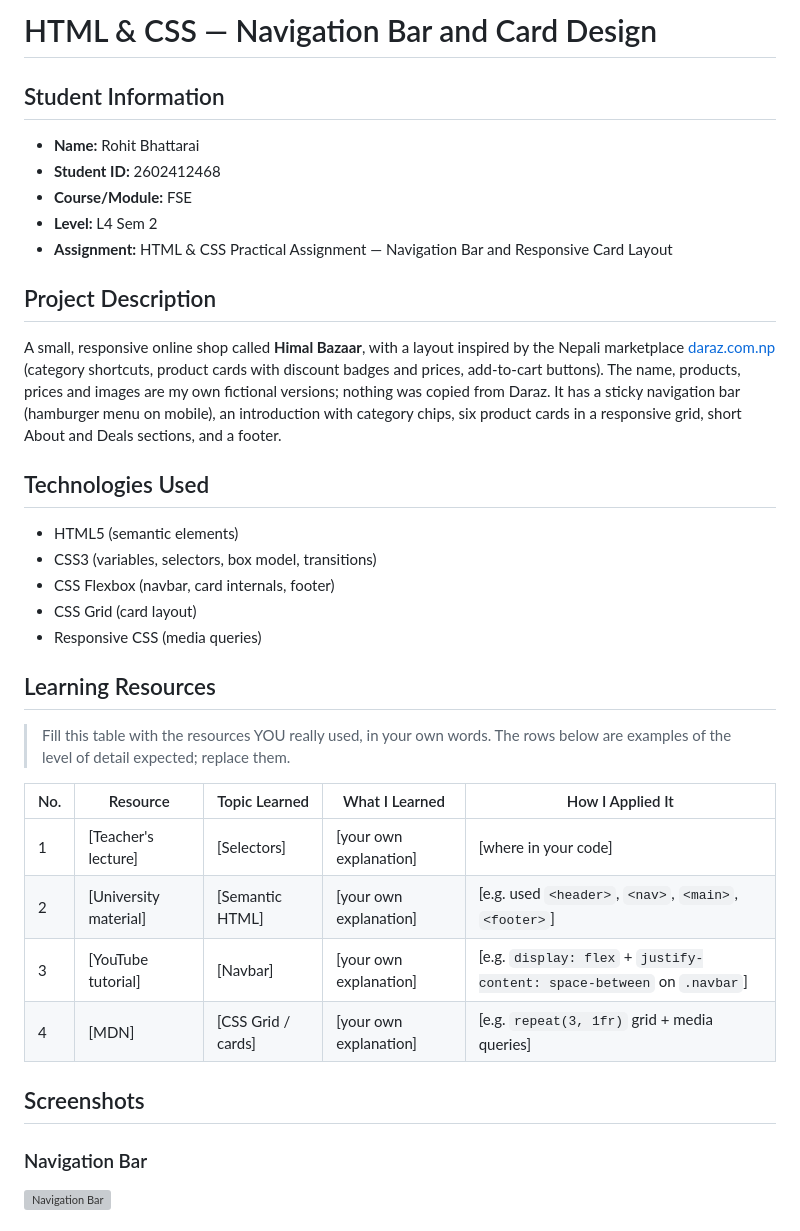
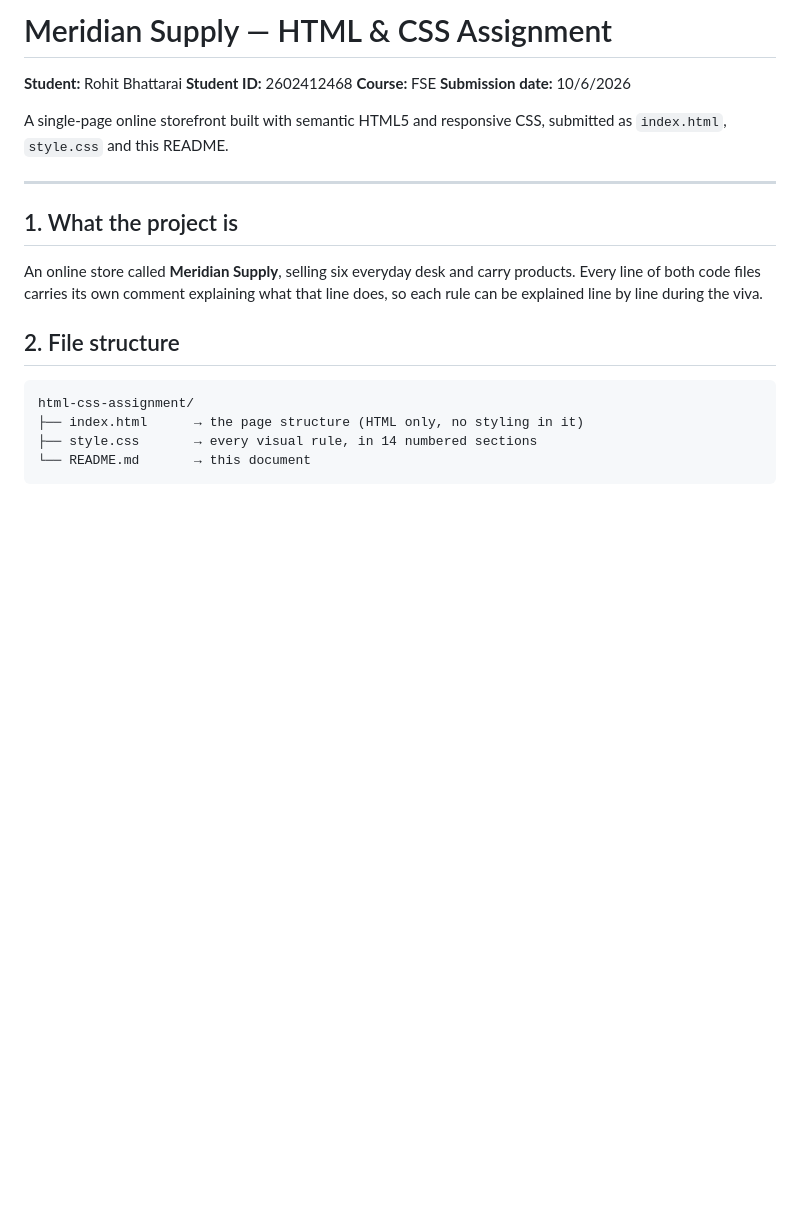
Before and after one commit to ghale-jpg/navbarandcarddesign, a Markdown page: README.md, the part around one of its changes. Drawn GitHub-style; blank space fills up the shorter version; grey boxes are pictures that could not be loaded.

````diff
--- a/README.md
+++ b/README.md
@@ -1,34 +1,27 @@
-# HTML & CSS — Navigation Bar and Card Design
+# Meridian Supply — HTML & CSS Assignment
 
-## Student Information
-- **Name:** Rohit Bhattarai
-- **Student ID:** 2602412468
-- **Course/Module:** FSE
-- **Level:** L4 Sem 2
-- **Assignment:** HTML & CSS Practical Assignment — Navigation Bar and Responsive Card Layout
+**Student:** Rohit Bhattarai
+**Student ID:** 2602412468
+**Course:** FSE
+**Submission date:** 10/6/2026
 
-## Project Description
-A small, responsive online shop called **Himal Bazaar**, with a layout inspired by the Nepali marketplace [daraz.com.np](https://www.daraz.com.np) (category shortcuts, product cards with discount badges and prices, add-to-cart buttons). The name, products, prices and images are my own fictional versions; nothing was copied from Daraz. It has a sticky navigation bar (hamburger menu on mobile), an introduction with category chips, six product cards in a responsive grid, short About and Deals sections, and a footer.
+A single-page online storefront built with semantic HTML5 and responsive CSS, submitted
+as `index.html`, `style.css` and this README.
 
-## Technologies Used
-- HTML5 (semantic elements)
-- CSS3 (variables, selectors, box model, transitions)
-- CSS Flexbox (navbar, card internals, footer)
-- CSS Grid (card layout)
-- Responsive CSS (media queries)
+---
 
-## Learning Resources
-> Fill this table with the resources YOU really used, in your own words. The rows below are examples of the level of detail expected; replace them.
+## 1. What the project is
 
-| No. | Resource | Topic Learned | What I Learned | How I Applied It |
-|-----|----------|---------------|----------------|------------------|
-| 1 | [Teacher's lecture] | [Selectors] | [your own explanation] | [where in your code] |
-| 2 | [University material] | [Semantic HTML] | [your own explanation] | [e.g. used `<header>`, `<nav>`, `<main>`, `<footer>`] |
-| 3 | [YouTube tutorial] | [Navbar] | [your own explanation] | [e.g. `display: flex` + `justify-content: space-between` on `.navbar`] |
-| 4 | [MDN] | [CSS Grid / cards] | [your own explanation] | [e.g. `repeat(3, 1fr)` grid + media queries] |
+An online store called **Meridian Supply**, selling six everyday desk and carry products.
+Every line of both code files carries its own comment explaining what that line does, so
+each rule can be explained line by line during the viva.
 
-## Screenshots
+## 2. File structure
 
-### Navigation Bar
-![Navigation Bar](screenshots/navigation-bar.png)
+```
+html-css-assignment/
+├── index.html      → the page structure (HTML only, no styling in it)
+├── style.css       → every visual rule, in 14 numbered sections
+└── README.md       → this document
+```
 
````
Also changed, not shown: other parts of README.md (+105 -24 lines).
